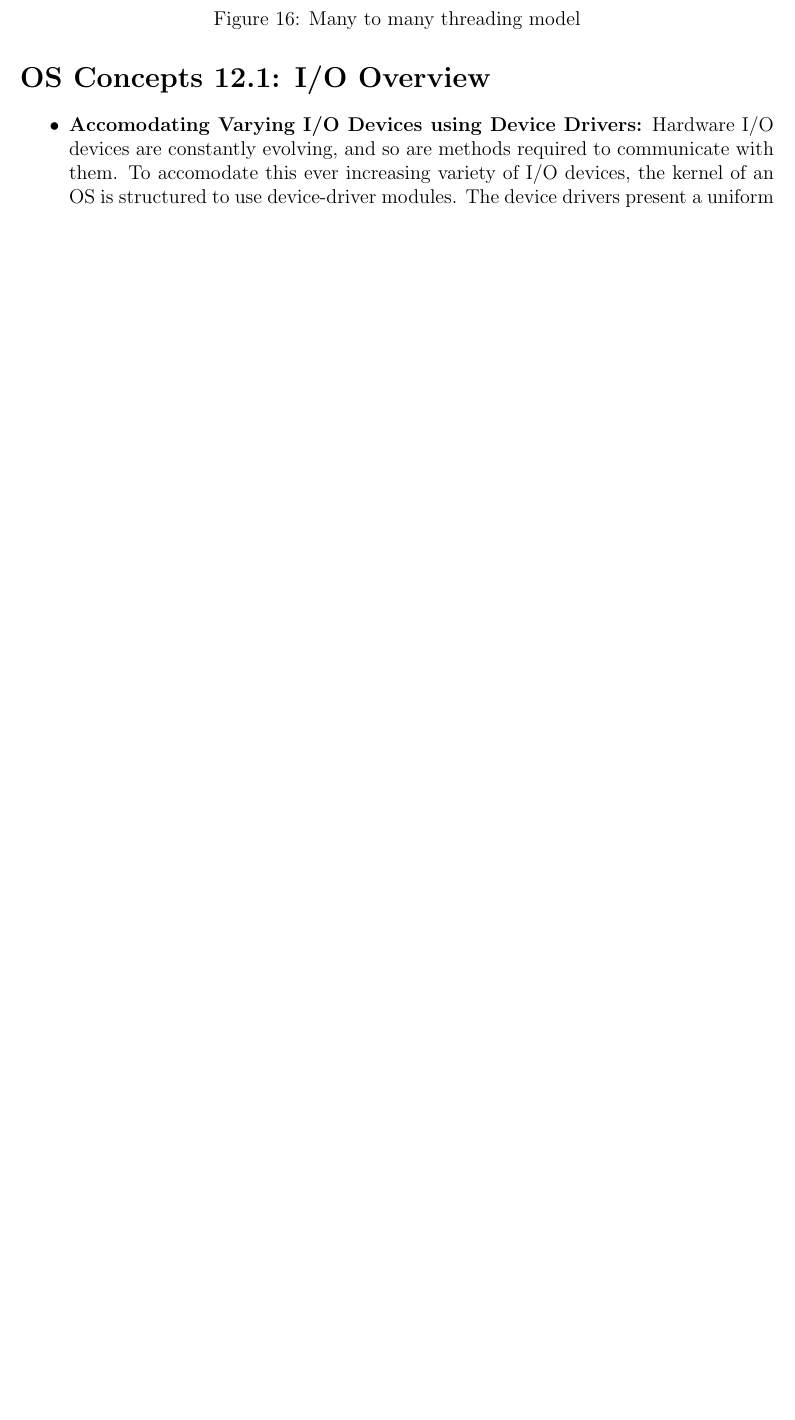
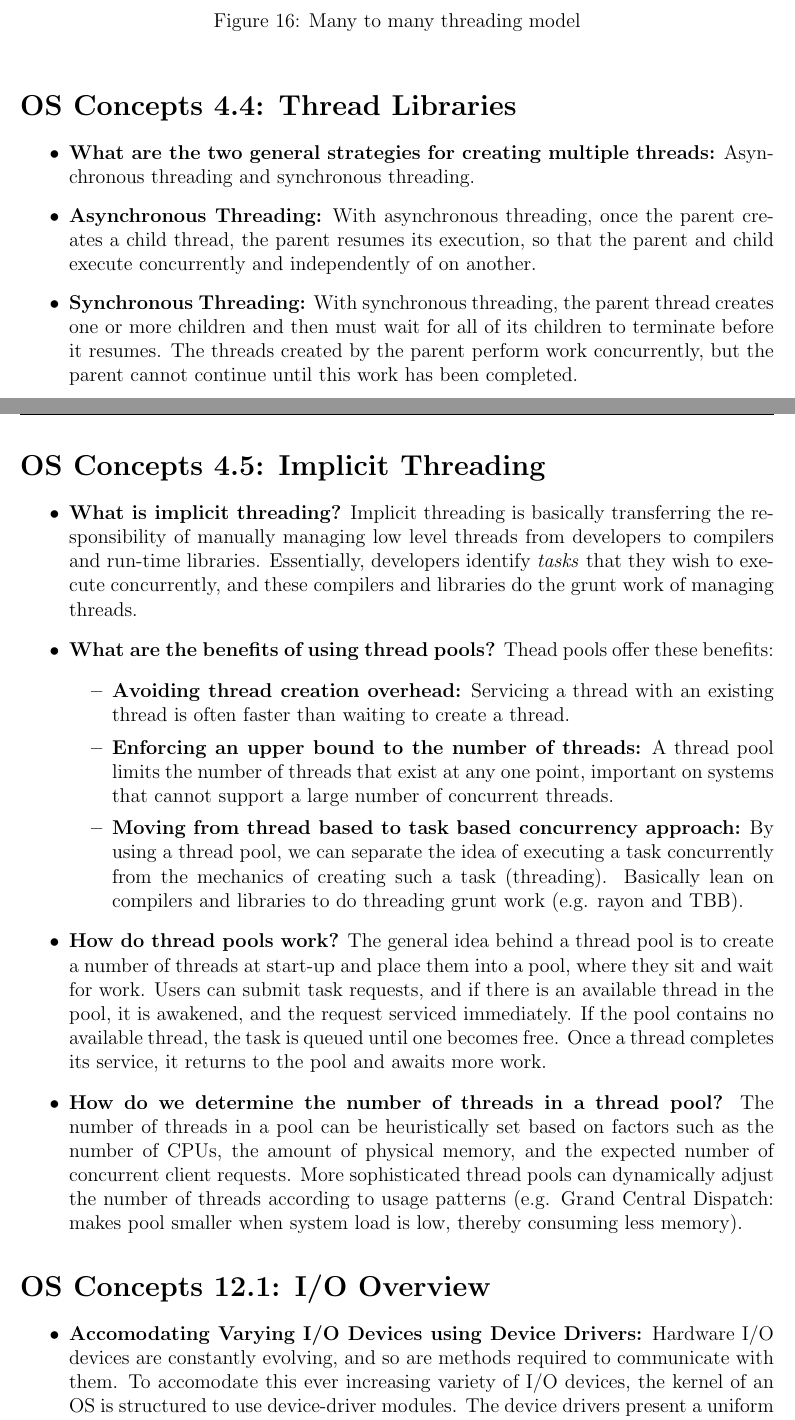
Before and after one commit to neilweidinger/os-notes, a LaTeX document (os-concepts-notes.tex): part of page 21 of 26 before the commit and two parts of pages 21 and 22 of 27 after it, the two joined at a grey line, cut so that both start at the same text, the shorter picture padded with empty space. Compiled offline with pdfLaTeX.

Commit message:
Finish 4.5

```diff
--- a/os-concepts-notes.tex
+++ b/os-concepts-notes.tex
@@ -502,6 +502,28 @@ The OS can be seen as a resource manager. The following are things that the OS m
         \end{figure}
 \end{itemize}
 
+\section*{OS Concepts 4.4: Thread Libraries}
+
+\begin{itemize}
+    \item \textbf{What are the two general strategies for creating multiple threads:} Asynchronous threading and synchronous threading.
+    \item \textbf{Asynchronous Threading:} With asynchronous threading, once the parent creates a child thread, the parent resumes its execution, so that the parent and child execute concurrently and independently of on another.
+    \item \textbf{Synchronous Threading:} With synchronous threading, the parent thread creates one or more children and then must wait for all of its children to terminate before it resumes. The threads created by the parent perform work concurrently, but the parent cannot continue until this work has been completed.
+\end{itemize}
+
+\section*{OS Concepts 4.5: Implicit Threading}
+
+\begin{itemize}
+    \item \textbf{What is implicit threading?} Implicit threading is basically transferring the responsibility of manually managing low level threads from developers to compilers and run-time libraries. Essentially, developers identify \textit{tasks} that they wish to execute concurrently, and these compilers and libraries do the grunt work of managing threads.
+    \item \textbf{What are the benefits of using thread pools?} Thead pools offer these benefits:
+        \begin{itemize}
+            \item \textbf{Avoiding thread creation overhead:} Servicing a thread with an existing thread is often faster than waiting to create a thread.
+            \item \textbf{Enforcing an upper bound to the number of threads:} A thread pool limits the number of threads that exist at any one point, important on systems that cannot support a large number of concurrent threads.
+            \item \textbf{Moving from thread based to task based concurrency approach:} By using a thread pool, we can separate the idea of executing a task concurrently from the mechanics of creating such a task (threading). Basically lean on compilers and libraries to do threading grunt work (e.g. rayon and TBB).
+        \end{itemize}
+    \item \textbf{How do thread pools work?} The general idea behind a thread pool is to create a number of threads at start-up and place them into a pool, where they sit and wait for work. Users can submit task requests, and if there is an available thread in the pool, it is awakened, and the request serviced immediately. If the pool contains no available thread, the task is queued until one becomes free. Once a thread completes its service, it returns to the pool and awaits more work.
+    \item \textbf{How do we determine the number of threads in a thread pool?} The number of threads in a pool can be heuristically set based on factors such as the number of CPUs, the amount of physical memory, and the expected number of concurrent client requests. More sophisticated thread pools can dynamically adjust the number of threads according to usage patterns (e.g. Grand Central Dispatch: makes pool smaller when system load is low, thereby consuming less memory).
+\end{itemize}
+
 \section*{OS Concepts 12.1: I/O Overview}
 
 \begin{itemize}
```
Also changed, not shown: os-concepts-notes.pdf, os-concepts-notes.tex (8 more changed lines).
